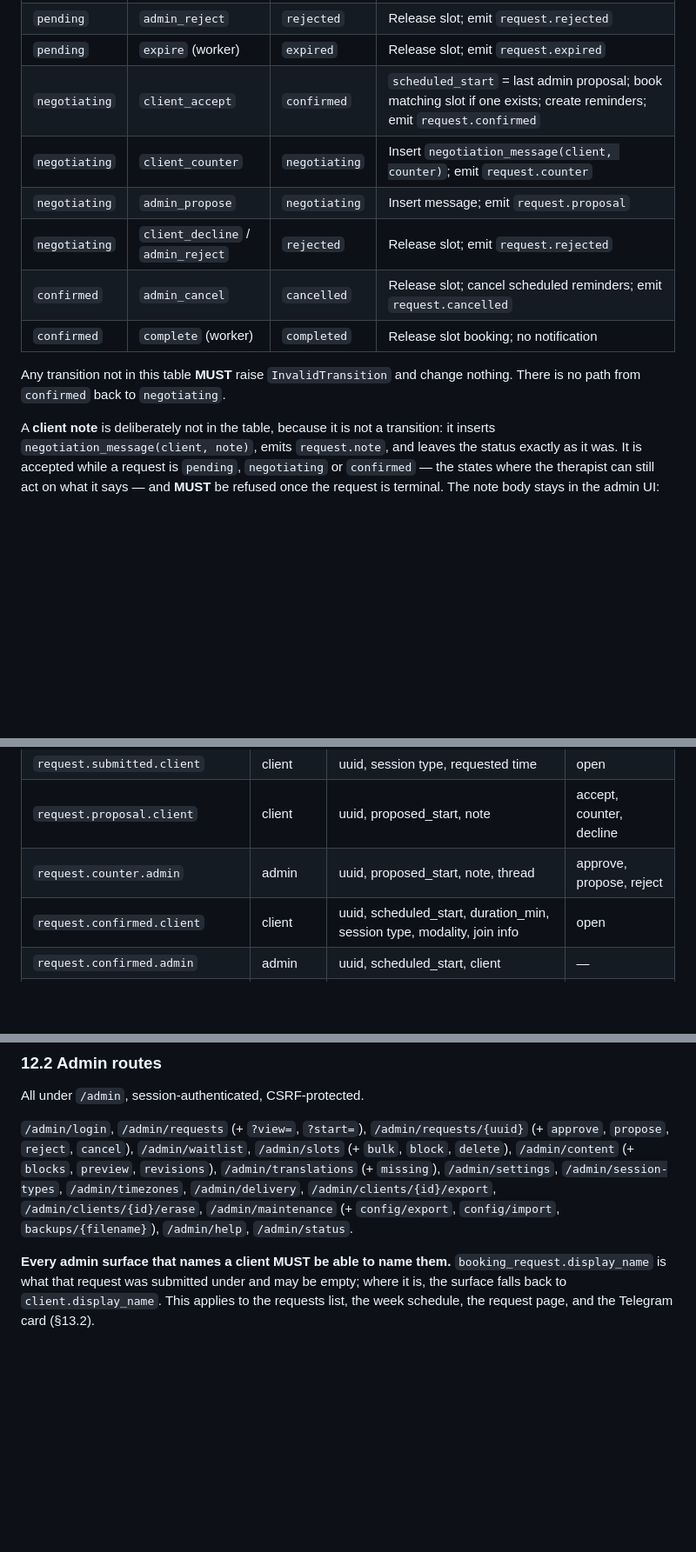
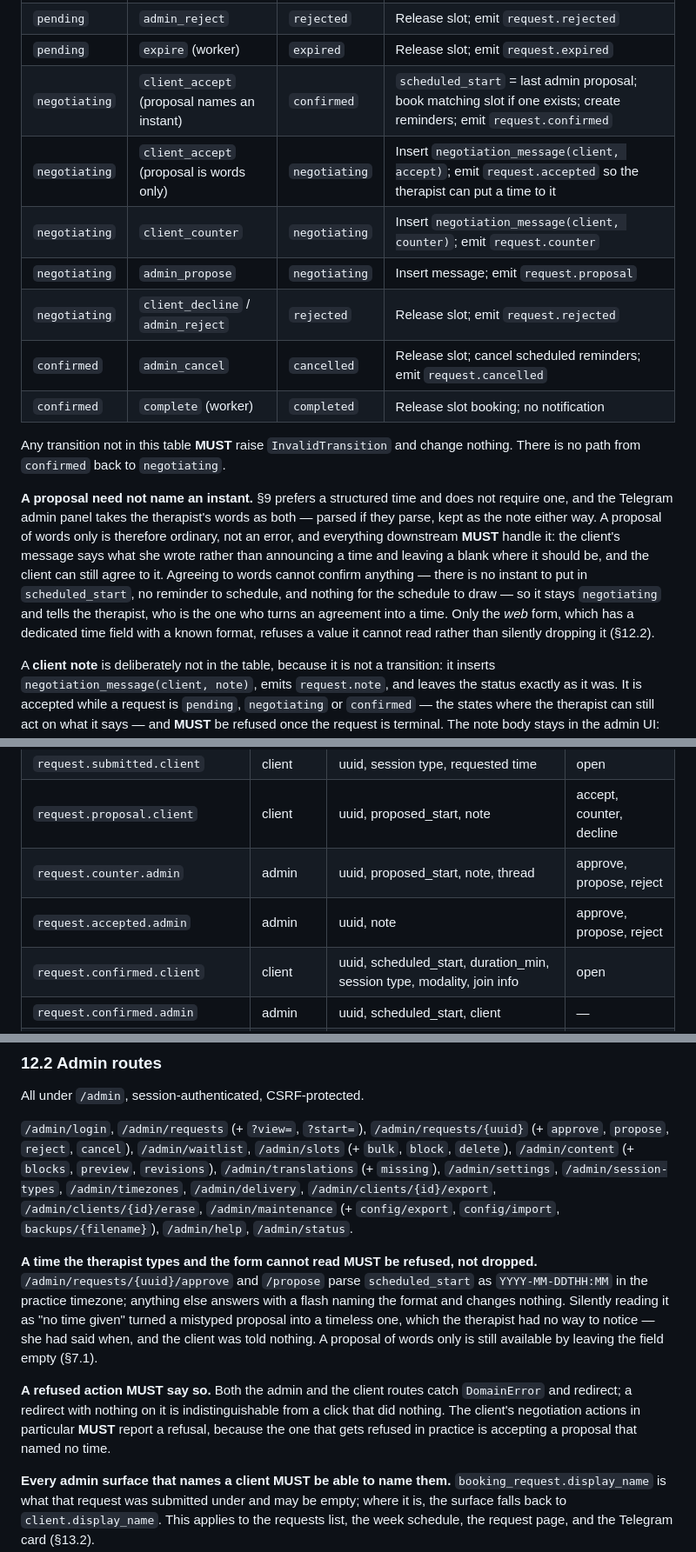
Before and after one commit to abriesk/NewPBot, a Markdown page: docs/IMPLEMENTATION.md, 3 parts joined by grey strips. Shown at 87% size. Drawn GitHub-style; blank space fills up the shorter version.

Commit message:
docs: settle what a proposal of words only means
§9 prefers a structured time and does not require one, and the Telegram admin
panel already takes the therapist's words as both -- parsed if they parse, kept
as the note either way. Nothing downstream agreed with that.

§7.1 now says a proposal need not name an instant, and splits `client_accept`
accordingly: with an instant it confirms, without one it stays `negotiating` and
tells the therapist, because nothing can be scheduled from words and refusing
the client outright left the only person who could act on it uninformed.

§10 gains `request.accepted.admin`. §12.2 says a time the web form cannot read
is refused rather than dropped, and that a refused action has to say so -- a
redirect with nothing on it is indistinguishable from a button that did nothing.

Co-Authored-By: Claude Opus 5 <noreply@anthropic.com>

```diff
--- a/docs/IMPLEMENTATION.md
+++ b/docs/IMPLEMENTATION.md
@@ -561,7 +561,8 @@ error_event
 | `pending` | `admin_propose` | `negotiating` | Insert `negotiation_message(admin, proposal)`; release slot if the proposal names a different time; emit `request.proposal` |
 | `pending` | `admin_reject` | `rejected` | Release slot; emit `request.rejected` |
 | `pending` | `expire` (worker) | `expired` | Release slot; emit `request.expired` |
-| `negotiating` | `client_accept` | `confirmed` | `scheduled_start` = last admin proposal; book matching slot if one exists; create reminders; emit `request.confirmed` |
+| `negotiating` | `client_accept` (proposal names an instant) | `confirmed` | `scheduled_start` = last admin proposal; book matching slot if one exists; create reminders; emit `request.confirmed` |
+| `negotiating` | `client_accept` (proposal is words only) | `negotiating` | Insert `negotiation_message(client, accept)`; emit `request.accepted` so the therapist can put a time to it |
 | `negotiating` | `client_counter` | `negotiating` | Insert `negotiation_message(client, counter)`; emit `request.counter` |
 | `negotiating` | `admin_propose` | `negotiating` | Insert message; emit `request.proposal` |
 | `negotiating` | `client_decline` / `admin_reject` | `rejected` | Release slot; emit `request.rejected` |
@@ -569,6 +570,8 @@ error_event
 | `confirmed` | `complete` (worker) | `completed` | Release slot booking; no notification |
 
 Any transition not in this table **MUST** raise `InvalidTransition` and change nothing. There is no path from `confirmed` back to `negotiating`.
+
+**A proposal need not name an instant.** §9 prefers a structured time and does not require one, and the Telegram admin panel takes the therapist's words as both — parsed if they parse, kept as the note either way. A proposal of words only is therefore ordinary, not an error, and everything downstream **MUST** handle it: the client's message says what she wrote rather than announcing a time and leaving a blank where it should be, and the client can still agree to it. Agreeing to words cannot confirm anything — there is no instant to put in `scheduled_start`, no reminder to schedule, and nothing for the schedule to draw — so it stays `negotiating` and tells the therapist, who is the one who turns an agreement into a time. Only the *web* form, which has a dedicated time field with a known format, refuses a value it cannot read rather than silently dropping it (§12.2).
 
 A **client note** is deliberately not in the table, because it is not a transition: it inserts `negotiation_message(client, note)`, emits `request.note`, and leaves the status exactly as it was. It is accepted while a request is `pending`, `negotiating` or `confirmed` — the states where the therapist can still act on what it says — and **MUST** be refused once the request is terminal. The note body stays in the admin UI: the notification says a note arrived and names the request, nothing more.
 
@@ -688,6 +691,7 @@ Each intent has a key, a recipient, a payload schema, and available actions. Tra
 | `request.submitted.client` | client | uuid, session type, requested time | open |
 | `request.proposal.client` | client | uuid, proposed_start, note | accept, counter, decline |
 | `request.counter.admin` | admin | uuid, proposed_start, note, thread | approve, propose, reject |
+| `request.accepted.admin` | admin | uuid, note | approve, propose, reject |
 | `request.confirmed.client` | client | uuid, scheduled_start, duration_min, session type, modality, join info | open |
 | `request.confirmed.admin` | admin | uuid, scheduled_start, client | — |
 | `request.rejected.client` | client | uuid, reason | — |
@@ -776,6 +780,10 @@ A message *about a request* **MUST** link to `/r/{uuid}` carrying a `view_reques
 All under `/admin`, session-authenticated, CSRF-protected.
 
 `/admin/login`, `/admin/requests` (+ `?view=`, `?start=`), `/admin/requests/{uuid}` (+ `approve`, `propose`, `reject`, `cancel`), `/admin/waitlist`, `/admin/slots` (+ `bulk`, `block`, `delete`), `/admin/content` (+ `blocks`, `preview`, `revisions`), `/admin/translations` (+ `missing`), `/admin/settings`, `/admin/session-types`, `/admin/timezones`, `/admin/delivery`, `/admin/clients/{id}/export`, `/admin/clients/{id}/erase`, `/admin/maintenance` (+ `config/export`, `config/import`, `backups/{filename}`), `/admin/help`, `/admin/status`.
+
+**A time the therapist types and the form cannot read MUST be refused, not dropped.** `/admin/requests/{uuid}/approve` and `/propose` parse `scheduled_start` as `YYYY-MM-DDTHH:MM` in the practice timezone; anything else answers with a flash naming the format and changes nothing. Silently reading it as "no time given" turned a mistyped proposal into a timeless one, which the therapist had no way to notice — she had said when, and the client was told nothing. A proposal of words only is still available by leaving the field empty (§7.1).
+
+**A refused action MUST say so.** Both the admin and the client routes catch `DomainError` and redirect; a redirect with nothing on it is indistinguishable from a click that did nothing. The client's negotiation actions in particular **MUST** report a refusal, because the one that gets refused in practice is accepting a proposal that named no time.
 
 **Every admin surface that names a client MUST be able to name them.** `booking_request.display_name` is what that request was submitted under and may be empty; where it is, the surface falls back to `client.display_name`. This applies to the requests list, the week schedule, the request page, and the Telegram card (§13.2).
 
```
